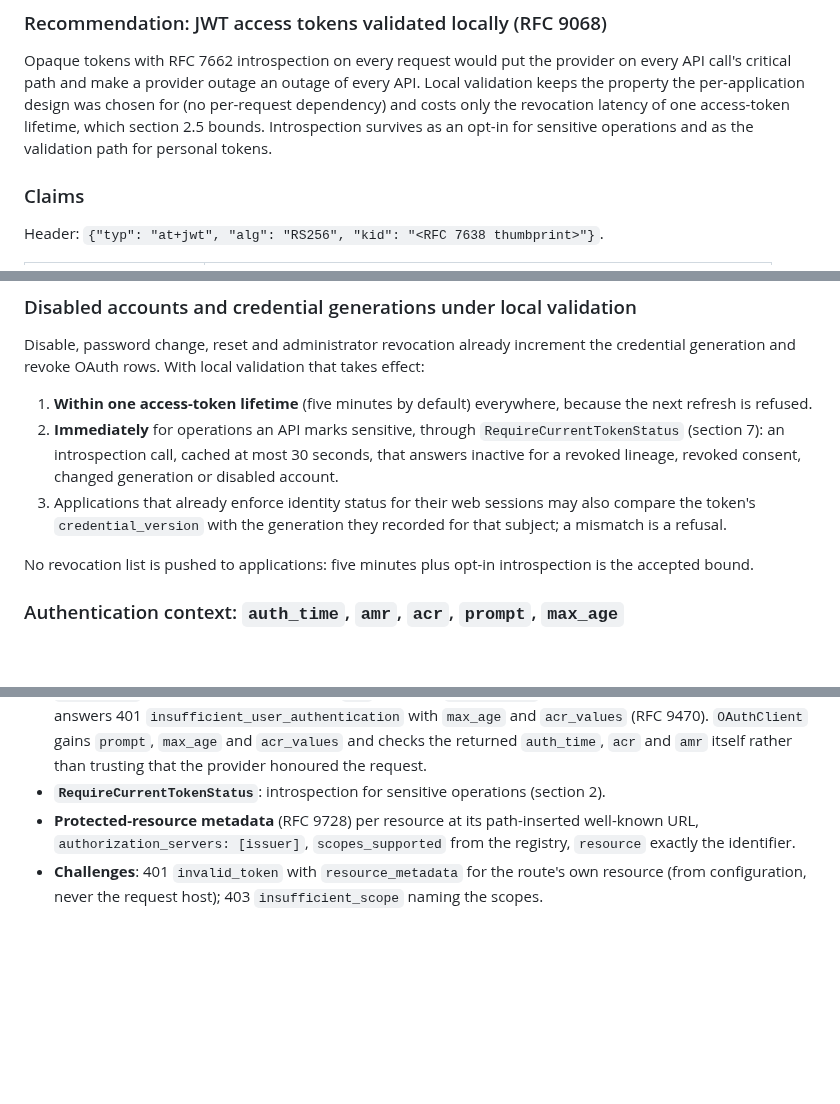
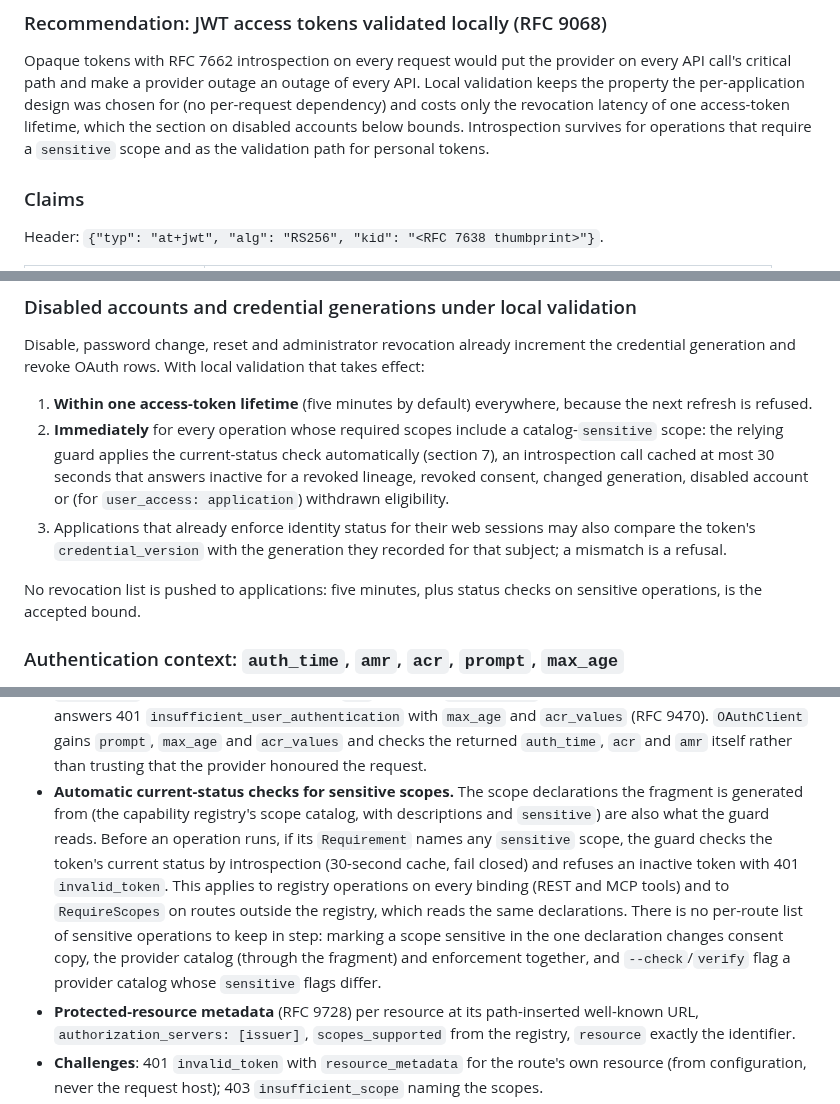
Before and after one commit to bherila/auth-manager, a Markdown page: docs/api-authorization.md, 3 parts joined by grey strips. GitHub-like rendering; blank space fills up the shorter version.

Commit message:
Drive current-status checks from catalog-sensitive scopes
The relying guard checks token status by introspection before any
operation whose required scopes include a sensitive scope, reading the
same scope declarations the catalog fragment is generated from, so no
second per-route list can drift. Replaces the opt-in middleware.

```diff
--- a/docs/api-authorization.md
+++ b/docs/api-authorization.md
@@ -184,9 +188,9 @@ unreachable); a scope the provider offers but the application does not know is a
 Opaque tokens with RFC 7662 introspection on every request would put the provider on every
 API call's critical path and make a provider outage an outage of every API. Local validation
 keeps the property the per-application design was chosen for (no per-request dependency) and
-costs only the revocation latency of one access-token lifetime, which section 2.5 bounds.
-Introspection survives as an opt-in for sensitive operations and as the validation path for
-personal tokens.
+costs only the revocation latency of one access-token lifetime, which the section on disabled
+accounts below bounds. Introspection survives for operations that require a `sensitive` scope
+and as the validation path for personal tokens.
 
 ### Claims
 
@@ -267,15 +271,17 @@ generation and revoke OAuth rows. With local validation that takes effect:
 
 1. **Within one access-token lifetime** (five minutes by default) everywhere, because the next
    refresh is refused.
-2. **Immediately** for operations an API marks sensitive, through `RequireCurrentTokenStatus`
-   (section 7): an introspection call, cached at most 30 seconds, that answers inactive for a
-   revoked lineage, revoked consent, changed generation or disabled account.
+2. **Immediately** for every operation whose required scopes include a catalog-`sensitive`
+   scope: the relying guard applies the current-status check automatically (section 7), an
+   introspection call cached at most 30 seconds that answers inactive for a revoked lineage,
+   revoked consent, changed generation, disabled account or (for `user_access: application`)
+   withdrawn eligibility.
 3. Applications that already enforce identity status for their web sessions may also compare
    the token's `credential_version` with the generation they recorded for that subject; a
    mismatch is a refusal.
 
-No revocation list is pushed to applications: five minutes plus opt-in introspection is the
-accepted bound.
+No revocation list is pushed to applications: five minutes, plus status checks on sensitive
+operations, is the accepted bound.
 
 ### Authentication context: `auth_time`, `amr`, `acr`, `prompt`, `max_age`
 
@@ -576,7 +583,16 @@ It provides:
   `acr_values` (RFC 9470). `OAuthClient` gains `prompt`, `max_age` and `acr_values` and checks
   the returned `auth_time`, `acr` and `amr` itself rather than trusting that the provider
   honoured the request.
-- **`RequireCurrentTokenStatus`**: introspection for sensitive operations (section 2).
+- **Automatic current-status checks for sensitive scopes.** The scope declarations the
+  fragment is generated from (the capability registry's scope catalog, with descriptions and
+  `sensitive`) are also what the guard reads. Before an operation runs, if its `Requirement`
+  names any `sensitive` scope, the guard checks the token's current status by introspection
+  (30-second cache, fail closed) and refuses an inactive token with 401 `invalid_token`. This
+  applies to registry operations on every binding (REST and MCP tools) and to `RequireScopes`
+  on routes outside the registry, which reads the same declarations. There is no per-route
+  list of sensitive operations to keep in step: marking a scope sensitive in the one
+  declaration changes consent copy, the provider catalog (through the fragment) and enforcement
+  together, and `--check`/`verify` flag a provider catalog whose `sensitive` flags differ.
 - **Protected-resource metadata** (RFC 9728) per resource at its path-inserted well-known URL,
   `authorization_servers: [issuer]`, `scopes_supported` from the registry, `resource` exactly
   the identifier.
```
Also changed, not shown: other parts of docs/api-authorization.md (+8 -3 lines).
